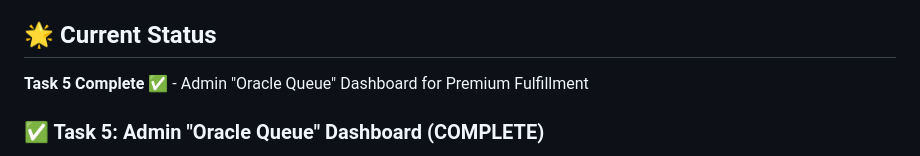
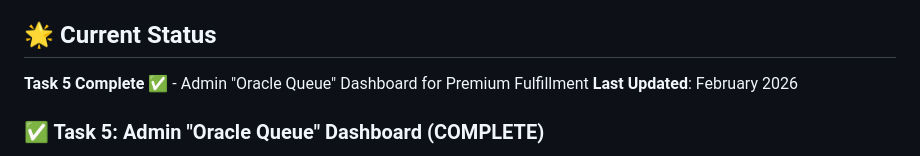
Before and after one commit to burnier/dbc-data-studio, a Markdown page: abigail/README.md, the part around the change. Rendered like a GitHub page.

Commit message:
docs(abigail): Update README with February 2026 timestamp

```diff
--- a/abigail/README.md
+++ b/abigail/README.md
@@ -5,6 +5,7 @@ A premium, conversion-optimized tarot reading application built with Next.js 15,
 ## 🌟 Current Status
 
 **Task 5 Complete** ✅ - Admin "Oracle Queue" Dashboard for Premium Fulfillment
+**Last Updated**: February 2026
 
 ### ✅ Task 5: Admin "Oracle Queue" Dashboard (COMPLETE)
 
```
